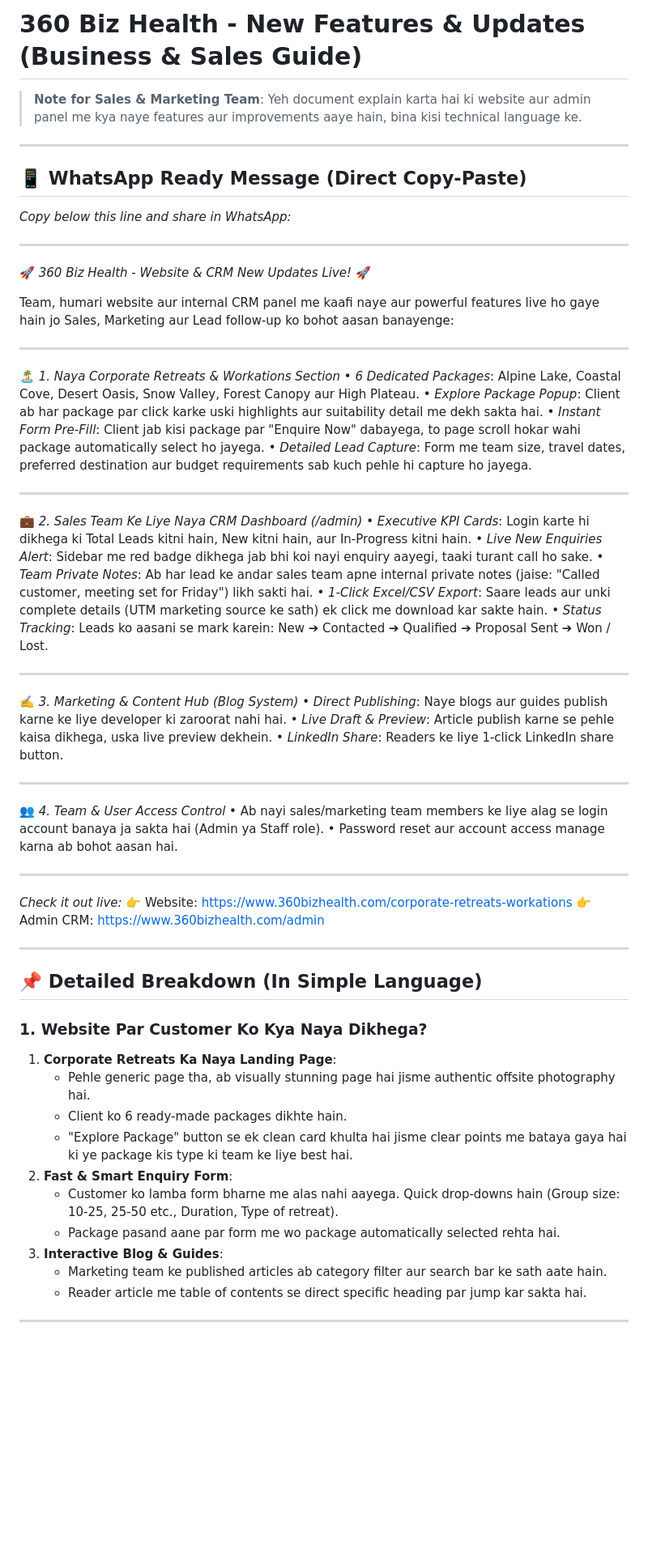
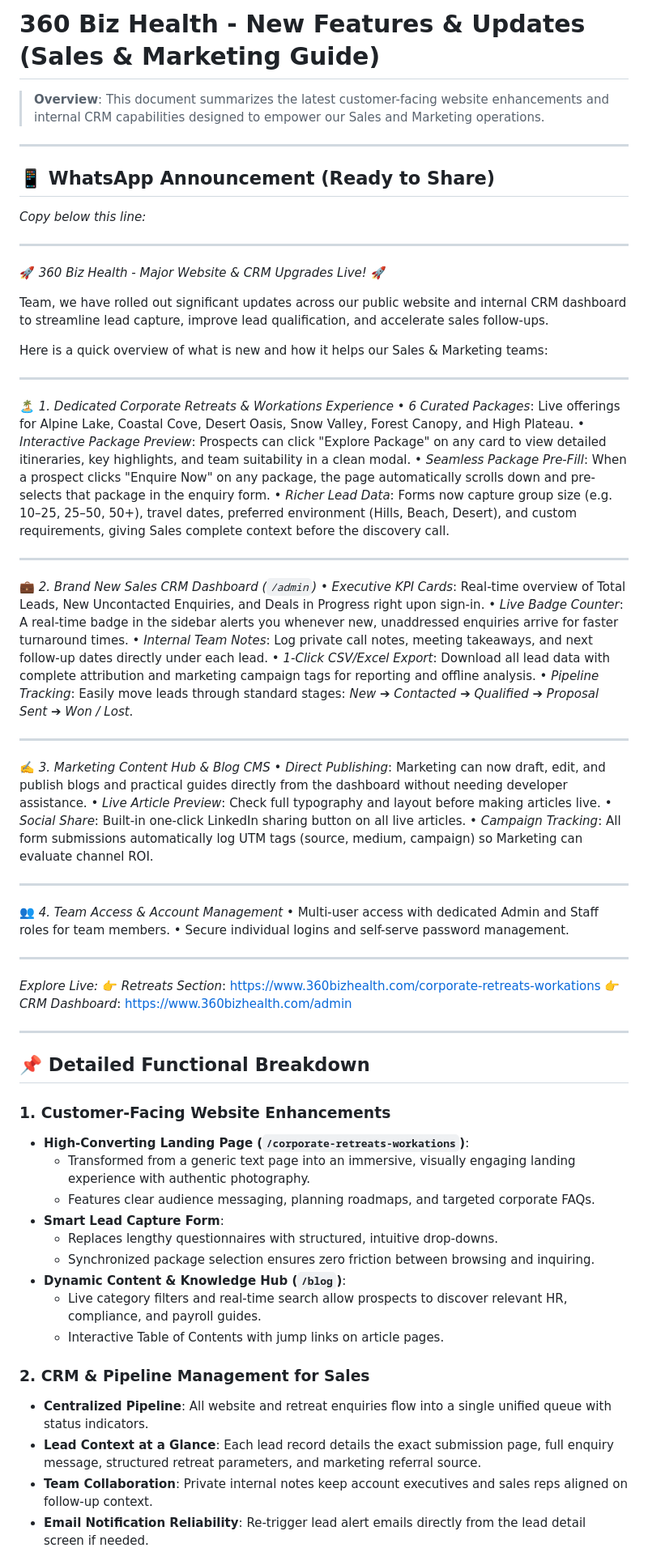
Before and after one commit to 360-BizHealth/360-BizHealth, a Markdown page: changes.md, the part around one of its changes. Shown at 81% size. Rendered like a GitHub page; blank space fills up the shorter version.

Commit message:
docs: update changes.md in professional English for sales and marketing team

```diff
--- a/changes.md
+++ b/changes.md
@@ -1,70 +1,76 @@
-# 360 Biz Health - New Features & Updates (Business & Sales Guide)
+# 360 Biz Health - New Features & Updates (Sales & Marketing Guide)
 
-> **Note for Sales & Marketing Team**: Yeh document explain karta hai ki website aur admin panel me kya naye features aur improvements aaye hain, bina kisi technical language ke.
+> **Overview**: This document summarizes the latest customer-facing website enhancements and internal CRM capabilities designed to empower our Sales and Marketing operations.
 
 ---
 
-## 📱 WhatsApp Ready Message (Direct Copy-Paste)
+## 📱 WhatsApp Announcement (Ready to Share)
 
-*Copy below this line and share in WhatsApp:*
+*Copy below this line:*
 
 ---
 
-🚀 *360 Biz Health - Website & CRM New Updates Live!* 🚀
+🚀 *360 Biz Health - Major Website & CRM Upgrades Live!* 🚀
 
-Team, humari website aur internal CRM panel me kaafi naye aur powerful features live ho gaye hain jo Sales, Marketing aur Lead follow-up ko bohot aasan banayenge:
+Team, we have rolled out significant updates across our public website and internal CRM dashboard to streamline lead capture, improve lead qualification, and accelerate sales follow-ups.
+
+Here is a quick overview of what is new and how it helps our Sales & Marketing teams:
 
 ---
 
-🏝️ *1. Naya Corporate Retreats & Workations Section*
-• *6 Dedicated Packages*: Alpine Lake, Coastal Cove, Desert Oasis, Snow Valley, Forest Canopy aur High Plateau.
-• *Explore Package Popup*: Client ab har package par click karke uski highlights aur suitability detail me dekh sakta hai.
-• *Instant Form Pre-Fill*: Client jab kisi package par "Enquire Now" dabayega, to page scroll hokar wahi package automatically select ho jayega.
-• *Detailed Lead Capture*: Form me team size, travel dates, preferred destination aur budget requirements sab kuch pehle hi capture ho jayega.
+🏝️ *1. Dedicated Corporate Retreats & Workations Experience*
+• *6 Curated Packages*: Live offerings for Alpine Lake, Coastal Cove, Desert Oasis, Snow Valley, Forest Canopy, and High Plateau.
+• *Interactive Package Preview*: Prospects can click "Explore Package" on any card to view detailed itineraries, key highlights, and team suitability in a clean modal.
+• *Seamless Package Pre-Fill*: When a prospect clicks "Enquire Now" on any package, the page automatically scrolls down and pre-selects that package in the enquiry form.
+• *Richer Lead Data*: Forms now capture group size (e.g. 10–25, 25–50, 50+), travel dates, preferred environment (Hills, Beach, Desert), and custom requirements, giving Sales complete context before the discovery call.
 
 ---
 
-💼 *2. Sales Team Ke Liye Naya CRM Dashboard (/admin)*
-• *Executive KPI Cards*: Login karte hi dikhega ki Total Leads kitni hain, New kitni hain, aur In-Progress kitni hain.
-• *Live New Enquiries Alert*: Sidebar me red badge dikhega jab bhi koi nayi enquiry aayegi, taaki turant call ho sake.
-• *Team Private Notes*: Ab har lead ke andar sales team apne internal private notes (jaise: "Called customer, meeting set for Friday") likh sakti hai.
-• *1-Click Excel/CSV Export*: Saare leads aur unki complete details (UTM marketing source ke sath) ek click me download kar sakte hain.
-• *Status Tracking*: Leads ko aasani se mark karein: New ➔ Contacted ➔ Qualified ➔ Proposal Sent ➔ Won / Lost.
+💼 *2. Brand New Sales CRM Dashboard (`/admin`)*
+• *Executive KPI Cards*: Real-time overview of Total Leads, New Uncontacted Enquiries, and Deals in Progress right upon sign-in.
+• *Live Badge Counter*: A real-time badge in the sidebar alerts you whenever new, unaddressed enquiries arrive for faster turnaround times.
+• *Internal Team Notes*: Log private call notes, meeting takeaways, and next follow-up dates directly under each lead.
+• *1-Click CSV/Excel Export*: Download all lead data with complete attribution and marketing campaign tags for reporting and offline analysis.
+• *Pipeline Tracking*: Easily move leads through standard stages: *New ➔ Contacted ➔ Qualified ➔ Proposal Sent ➔ Won / Lost*.
 
 ---
 
-✍️ *3. Marketing & Content Hub (Blog System)*
-• *Direct Publishing*: Naye blogs aur guides publish karne ke liye developer ki zaroorat nahi hai.
-• *Live Draft & Preview*: Article publish karne se pehle kaisa dikhega, uska live preview dekhein.
-• *LinkedIn Share*: Readers ke liye 1-click LinkedIn share button.
+✍️ *3. Marketing Content Hub & Blog CMS*
+• *Direct Publishing*: Marketing can now draft, edit, and publish blogs and practical guides directly from the dashboard without needing developer assistance.
+• *Live Article Preview*: Check full typography and layout before making articles live.
+• *Social Share*: Built-in one-click LinkedIn sharing button on all live articles.
+• *Campaign Tracking*: All form submissions automatically log UTM tags (source, medium, campaign) so Marketing can evaluate channel ROI.
 
 ---
 
-👥 *4. Team & User Access Control*
-• Ab nayi sales/marketing team members ke liye alag se login account banaya ja sakta hai (Admin ya Staff role).
-• Password reset aur account access manage karna ab bohot aasan hai.
+👥 *4. Team Access & Account Management*
+• Multi-user access with dedicated Admin and Staff roles for team members.
+• Secure individual logins and self-serve password management.
 
 ---
 
-*Check it out live:*
-👉 Website: https://www.360bizhealth.com/corporate-retreats-workations
-👉 Admin CRM: https://www.360bizhealth.com/admin
+*Explore Live:*
+👉 *Retreats Section*: https://www.360bizhealth.com/corporate-retreats-workations
+👉 *CRM Dashboard*: https://www.360bizhealth.com/admin
 
 ---
 
-## 📌 Detailed Breakdown (In Simple Language)
+## 📌 Detailed Functional Breakdown
 
-### 1. Website Par Customer Ko Kya Naya Dikhega?
-1. **Corporate Retreats Ka Naya Landing Page**:
-   - Pehle generic page tha, ab visually stunning page hai jisme authentic offsite photography hai.
-   - Client ko 6 ready-made packages dikhte hain.
-   - "Explore Package" button se ek clean card khulta hai jisme clear points me bataya gaya hai ki ye package kis type ki team ke liye best hai.
-2. **Fast & Smart Enquiry Form**:
-   - Customer ko lamba form bharne me alas nahi aayega. Quick drop-downs hain (Group size: 10-25, 25-50 etc., Duration, Type of retreat).
-   - Package pasand aane par form me wo package automatically selected rehta hai.
-3. **Interactive Blog & Guides**:
-   - Marketing team ke published articles ab category filter aur search bar ke sath aate hain.
-   - Reader article me table of contents se direct specific heading par jump kar sakta hai.
+### 1. Customer-Facing Website Enhancements
+- **High-Converting Landing Page (`/corporate-retreats-workations`)**:
+  - Transformed from a generic text page into an immersive, visually engaging landing experience with authentic photography.
+  - Features clear audience messaging, planning roadmaps, and targeted corporate FAQs.
+- **Smart Lead Capture Form**:
+  - Replaces lengthy questionnaires with structured, intuitive drop-downs.
+  - Synchronized package selection ensures zero friction between browsing and inquiring.
+- **Dynamic Content & Knowledge Hub (`/blog`)**:
+  - Live category filters and real-time search allow prospects to discover relevant HR, compliance, and payroll guides.
+  - Interactive Table of Contents with jump links on article pages.
 
----
+### 2. CRM & Pipeline Management for Sales
+- **Centralized Pipeline**: All website and retreat enquiries flow into a single unified queue with status indicators.
+- **Lead Context at a Glance**: Each lead record details the exact submission page, full enquiry message, structured retreat parameters, and marketing referral source.
+- **Team Collaboration**: Private internal notes keep account executives and sales reps aligned on follow-up context.
+- **Email Notification Reliability**: Re-trigger lead alert emails directly from the lead detail screen if needed.
 
```
Also changed, not shown: other parts of changes.md (+3 -27 lines).
